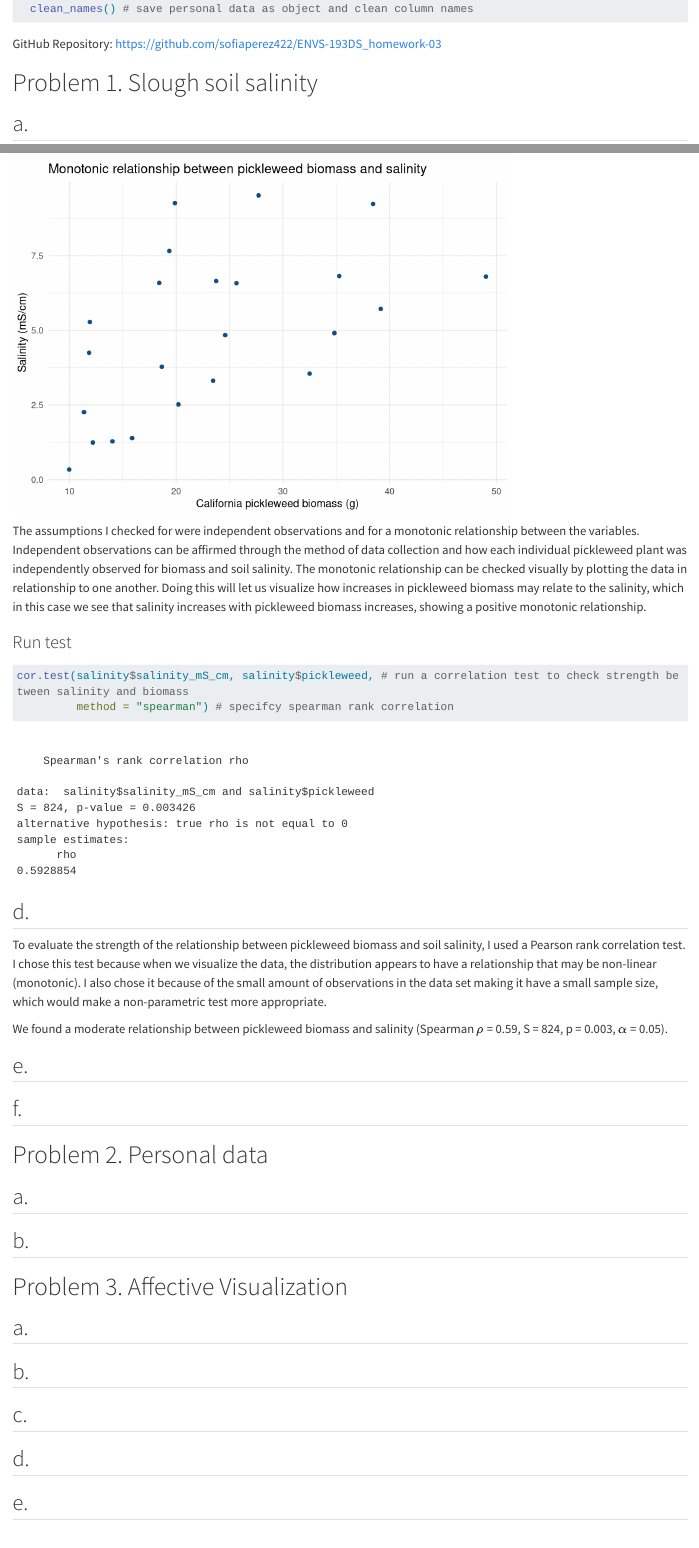
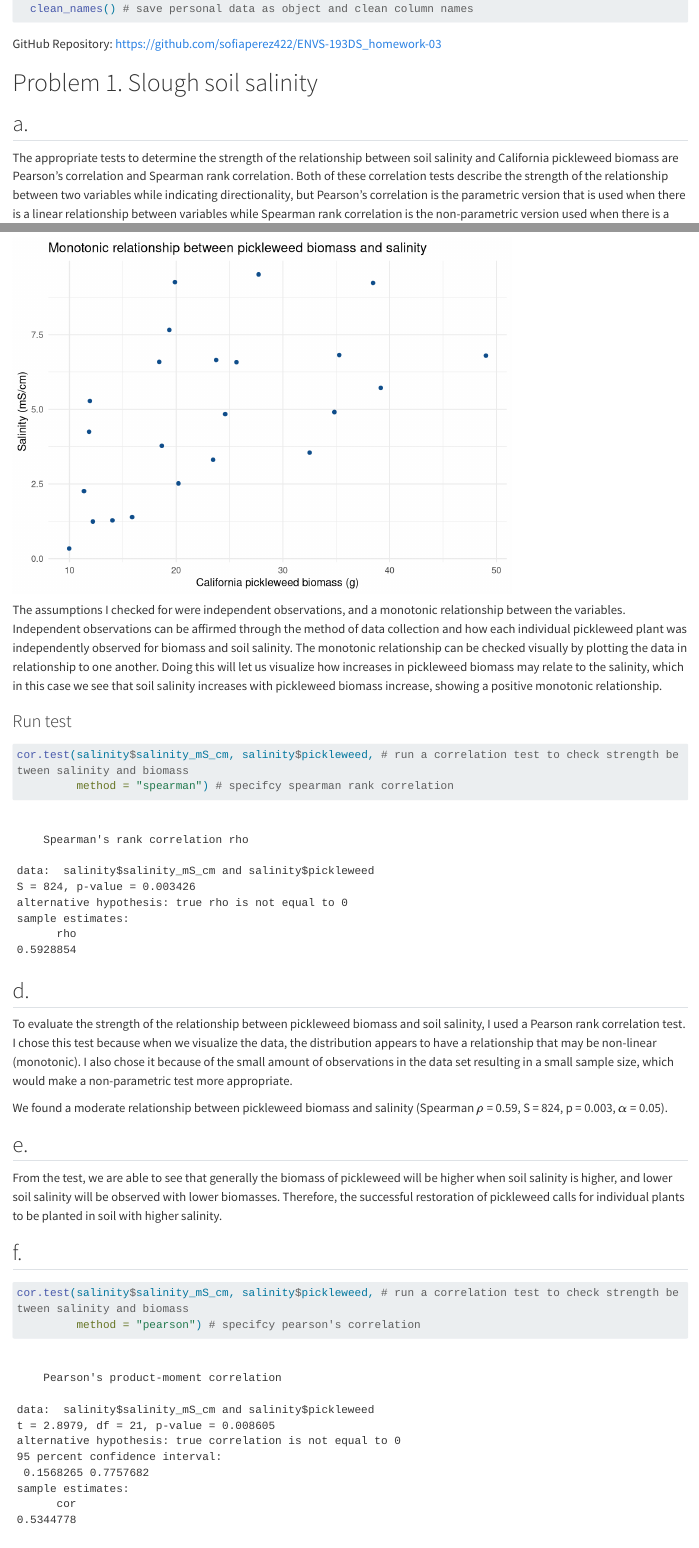
Before and after one commit to sofiaperez422/ENVS-193DS_homework-03, a Quarto document (code/Quarto.qmd): the page in a window 1100 px wide, from 370 px down, and a second part further down, joined at a grey line. Rendered offline with R 4.5, knitr and Pandoc in place of Quarto, with nearby package versions; long lines of code are wrapped; column names are cleaned by a stand-in for the janitor package.

Commit message:
write spearman test implications and run pearson test

````diff
--- a/code/Quarto.qmd
+++ b/code/Quarto.qmd
@@ -28,7 +28,7 @@
 
 ## a.
 
-The appropriate tests to determine the strength of the relationship between salinity and California pickleweed biomass are Pearson's correlation and Spearman rank correlation. Both of these correlation tests describe the strength of the relationship between two variables while indicating directionality, but Pearson's correlation is the parametric version that is used when there is a linear relationship between variables while Spearman rank correlation is the non-parametric version used when there is a monotonic relationship between variables.
+The appropriate tests to determine the strength of the relationship between soil salinity and California pickleweed biomass are Pearson's correlation and Spearman rank correlation. Both of these correlation tests describe the strength of the relationship between two variables while indicating directionality, but Pearson's correlation is the parametric version that is used when there is a linear relationship between variables while Spearman rank correlation is the non-parametric version used when there is a monotonic relationship between variables.
 
 ## b.
 
@@ -60,7 +60,7 @@
   theme_minimal() # change graph theme
 ```
 
-The assumptions I checked for were independent observations and for a monotonic relationship between the variables. Independent observations can be affirmed through the method of data collection and how each individual pickleweed plant was independently observed for biomass and soil salinity. The monotonic relationship can be checked visually by plotting the data in relationship to one another. Doing this will let us visualize how increases in pickleweed biomass may relate to the salinity, which in this case we see that salinity increases with pickleweed biomass increases, showing a positive monotonic relationship.
+The assumptions I checked for were independent observations, and a monotonic relationship between the variables. Independent observations can be affirmed through the method of data collection and how each individual pickleweed plant was independently observed for biomass and soil salinity. The monotonic relationship can be checked visually by plotting the data in relationship to one another. Doing this will let us visualize how increases in pickleweed biomass may relate to the salinity, which in this case we see that soil salinity increases with pickleweed biomass increase, showing a positive monotonic relationship.
 
 ### Run test
 
@@ -72,13 +72,21 @@
 
 ## d.
 
-To evaluate the strength of the relationship between pickleweed biomass and soil salinity, I used a Pearson rank correlation test. I chose this test because when we visualize the data, the distribution appears to have a relationship that may be non-linear (monotonic). I also chose it because of the small amount of observations in the data set making it have a small sample size, which would make a non-parametric test more appropriate.
+To evaluate the strength of the relationship between pickleweed biomass and soil salinity, I used a Pearson rank correlation test. I chose this test because when we visualize the data, the distribution appears to have a relationship that may be non-linear (monotonic). I also chose it because of the small amount of observations in the data set resulting in a small sample size, which would make a non-parametric test more appropriate.
 
 We found a moderate relationship between pickleweed biomass and salinity (Spearman $\rho$ = 0.59, S = 824, p = 0.003, $\alpha$ = 0.05).
 
 ## e.
 
+From the test, we are able to see that generally the biomass of pickleweed will be higher when soil salinity is higher, and lower soil salinity will be observed with lower biomasses. Therefore, the successful restoration of pickleweed calls for individual plants to be planted in soil with higher salinity.
+
 ## f.
+
+```{r}
+#| label: Pearson's correlation
+cor.test(salinity$salinity_mS_cm, salinity$pickleweed, # run a correlation test to check strength between salinity and biomass
+         method = "pearson") # specifcy pearson's correlation
+```
 
 # Problem 2. Personal data
 
````
